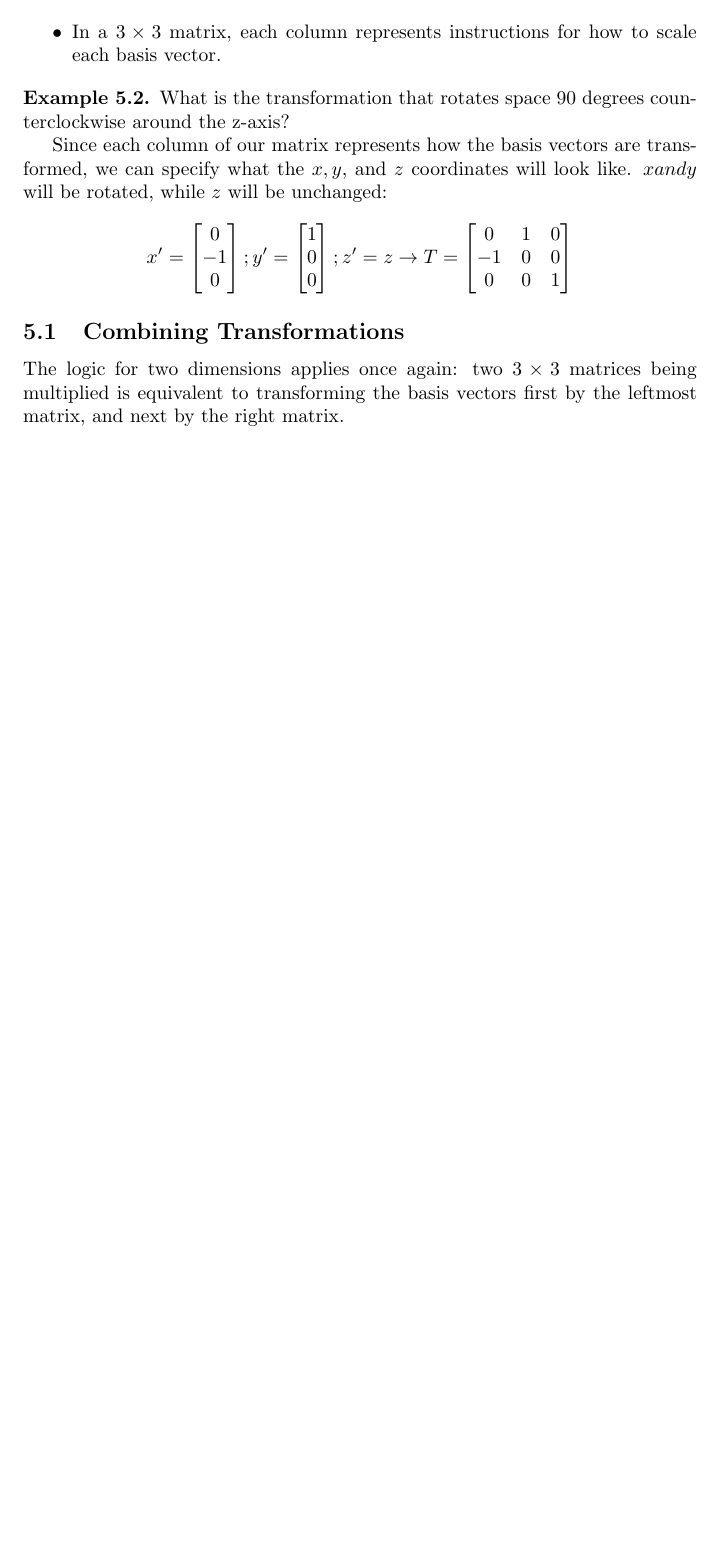
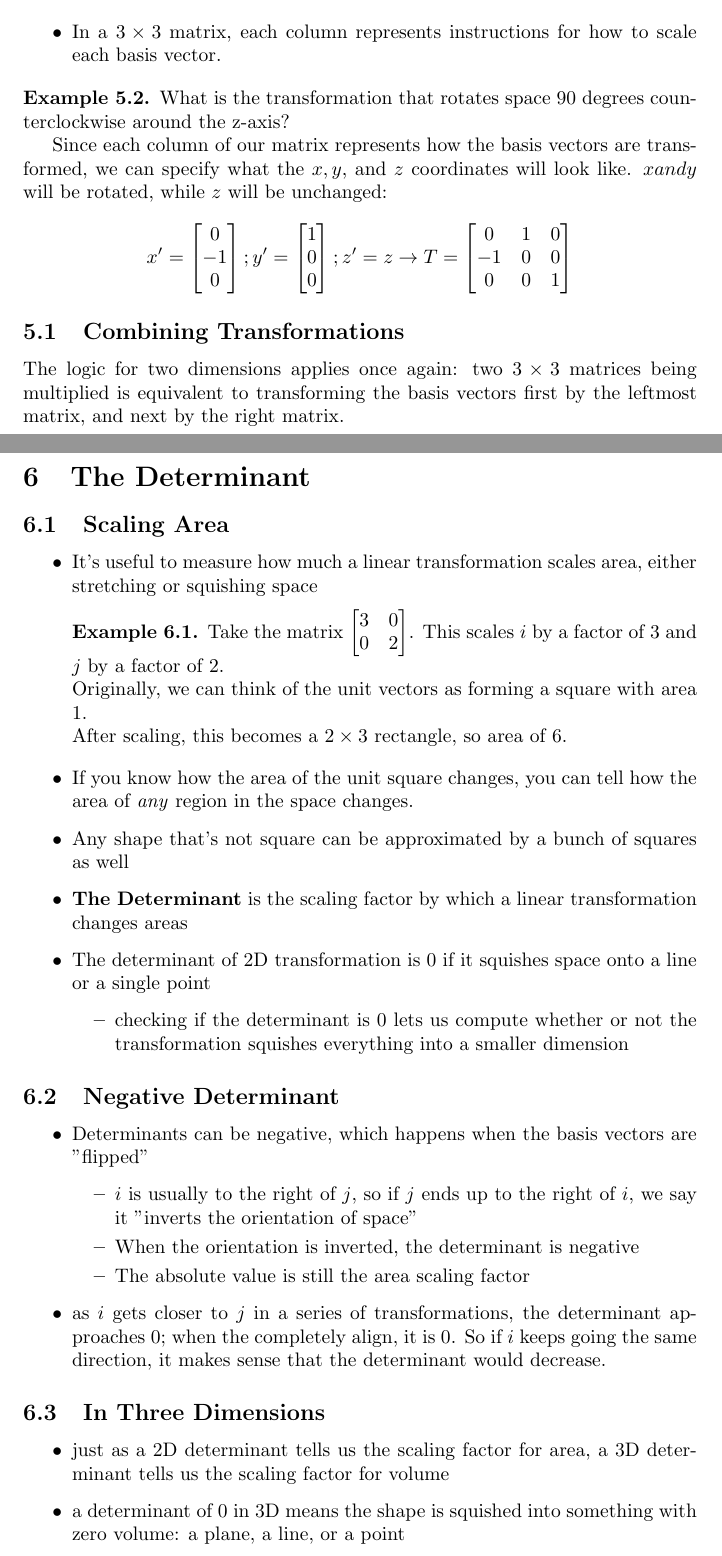
Before and after one commit to pikruse/3b1b-linalg, a LaTeX document (main.tex, which reads chapters/06determinant.tex): part of page 9 of 9 before the commit and two parts of pages 10 and 11 of 12 after it, the two joined at a grey line, cut so that both start at the same text, the shorter picture padded with empty space. Compiled offline with pdfLaTeX.

Commit message:
added determinant chapter

```diff
--- /dev/null
+++ b/chapters/06determinant.tex
@@ -0,0 +1,34 @@
+\section{The Determinant}
+\subsection{Scaling Area}
+\begin{itemize}
+    \item It's useful to measure how much a linear transformation scales area, either stretching or squishing space
+    \begin{example}
+        Take the matrix $\begin{bmatrix} 3 & 0 \\ 0 & 2 \end{bmatrix}$. This scales $i$ by a factor of $3$ and $j$ by a factor of 2.\\
+        Originally, we can think of the unit vectors as forming a square with area $1$. \\
+        After scaling, this becomes a $ 2 \times 3 $ rectangle, so area of 6.
+    \end{example}
+    \item If you know how the area of the unit square changes, you can tell how the area of \textit{any} region in the space changes.
+    \item Any shape that's not square can be approximated by a bunch of squares as well
+    \item \textbf{The Determinant} is the scaling factor by which a linear transformation changes areas
+    \item The determinant of 2D transformation is 0 if it squishes space onto a line or a single point
+    \begin{itemize}
+        \item checking if the determinant is 0 lets us compute whether or not the transformation squishes everything into a smaller dimension
+    \end{itemize}
+\end{itemize}
+
+\subsection{Negative Determinant}
+\begin{itemize}
+    \item Determinants can be negative, which happens when the basis vectors are "flipped"
+    \begin{itemize}
+        \item $i$ is usually to the right of $j$, so if $j$ ends up to the right of $i$, we say it "inverts the orientation of space"
+        \item When the orientation is inverted, the determinant is negative
+        \item The absolute value is still the area scaling factor
+    \end{itemize}
+    \item as $i$ gets closer to $j$ in a series of transformations, the determinant approaches 0; when the completely align, it is 0. So if $i$ keeps going the same direction, it makes sense that the determinant would decrease.
+\end{itemize}
+
+\subsection{In Three Dimensions}
+\begin{itemize}
+    \item just as a 2D determinant tells us the scaling factor for area, a 3D determinant tells us the scaling factor for volume
+    \item a determinant of 0 in 3D means the shape is squished into something with zero volume: a plane, a line, or a point
+\end{itemize}
```
Also changed, not shown: main.tex (+1 -0 lines), chapters/06determinant.tex (48 more changed lines), 1 other file.
